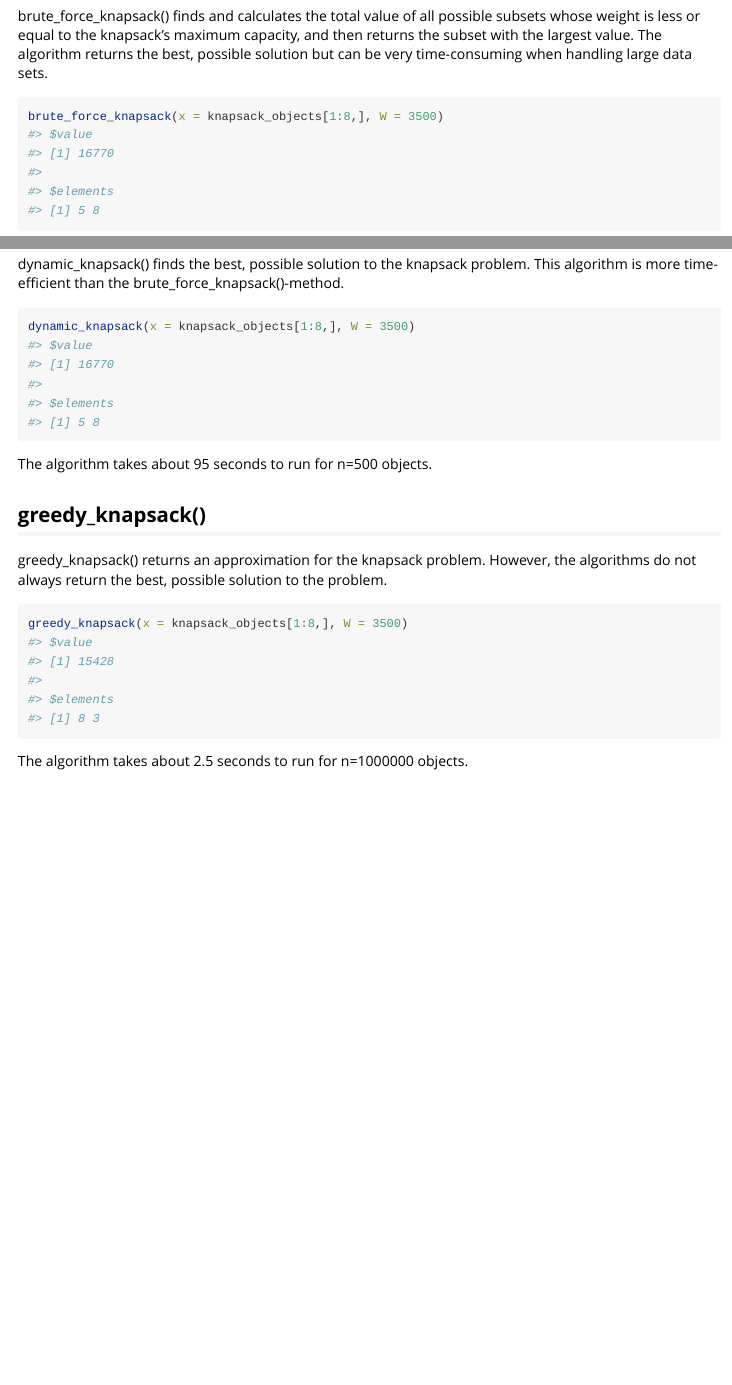
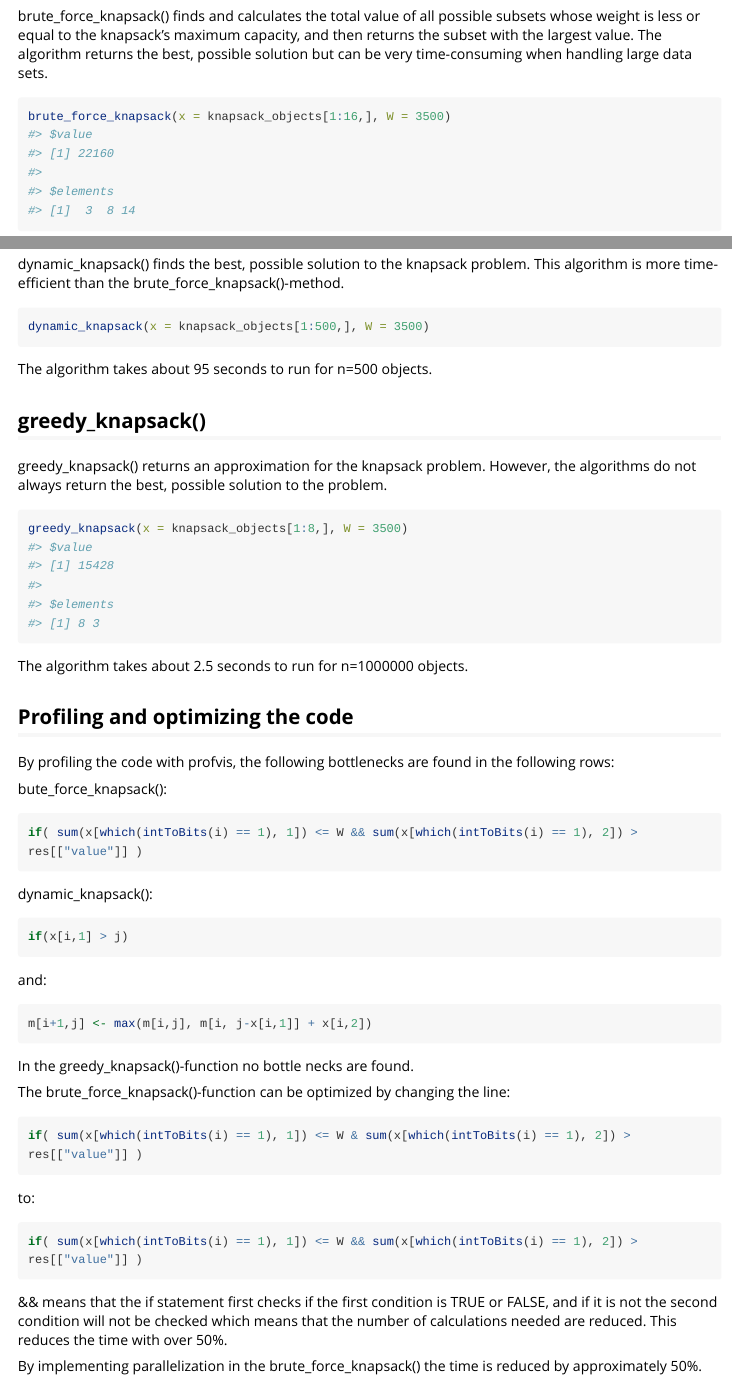
Before and after one commit to Elmahi92/knpa, an R Markdown document (vignettes/knpa_vignettes.Rmd): the page in a window 1100 px wide, from 580 px down, and a second part further down, joined at a grey line. Rendered offline with R 4.5, knitr and Pandoc, with nearby package versions; some code elsewhere in the file could not run offline; long lines of code are wrapped.

Commit message:
Adding profvis results to the vignette

````diff
--- a/vignettes/knpa_vignettes.Rmd
+++ b/vignettes/knpa_vignettes.Rmd
@@ -38,7 +38,7 @@ knapsack_objects <- data.frame(
 brute_force_knapsack() finds and calculates the total value of all possible subsets whose weight is less or equal to the knapsack’s maximum capacity, and then returns the subset with the largest value. The algorithm returns the best, possible solution but can be very time-consuming when handling large data sets.
 
 ```{r brute_force_knapsack}
-brute_force_knapsack(x = knapsack_objects[1:8,], W = 3500)
+brute_force_knapsack(x = knapsack_objects[1:16,], W = 3500)
 ```
 
 The algorithm takes about 5 seconds to run for n=16 objects.
@@ -54,8 +54,8 @@ By using parallel=TRUE, the algorithm takes about 2.5 seconds to run for n=16 ob
 ## dynamic_knapsack()
 dynamic_knapsack() finds the best, possible solution to the knapsack problem. This algorithm is more time-efficient than the brute_force_knapsack()-method.
 
-```{r dynamic_knapsack}
-dynamic_knapsack(x = knapsack_objects[1:8,], W = 3500)
+```{r dynamic_knapsack, eval=FALSE}
+dynamic_knapsack(x = knapsack_objects[1:500,], W = 3500)
 ```
 
 The algorithm takes about 95 seconds to run for n=500 objects.
@@ -68,3 +68,38 @@ greedy_knapsack(x = knapsack_objects[1:8,], W = 3500)
 ```
 
 The algorithm takes about 2.5 seconds to run for n=1000000 objects.
+
+## Profiling and optimizing the code
+
+By profiling the code with profvis, the following bottlenecks are found in the following rows:
+
+bute_force_knapsack():
+```{r profvis_1, eval=FALSE}
+if( sum(x[which(intToBits(i) == 1), 1]) <= W && sum(x[which(intToBits(i) == 1), 2]) > res[["value"]] )
+```
+
+dynamic_knapsack():
+```{r profvis_2, eval=FALSE}
+if(x[i,1] > j)
+```
+
+and:
+```{r profvis_3, eval=FALSE}
+m[i+1,j] <- max(m[i,j], m[i, j-x[i,1]] + x[i,2])
+```
+
+In the greedy_knapsack()-function no bottle necks are found.
+
+The brute_force_knapsack()-function can be optimized by changing the line:
+```{r profvis_4, eval=FALSE}
+if( sum(x[which(intToBits(i) == 1), 1]) <= W & sum(x[which(intToBits(i) == 1), 2]) > res[["value"]] )
+```
+
+to:
+```{r profvis_5, eval=FALSE}
+if( sum(x[which(intToBits(i) == 1), 1]) <= W && sum(x[which(intToBits(i) == 1), 2]) > res[["value"]] )
+```
+
+&& means that the if statement first checks if the first condition is TRUE or FALSE, and if it is not the second condition will not be checked which means that the number of calculations needed are reduced. This reduces the time with over 50%.
+
+By implementing parallelization in the brute_force_knapsack() the time is reduced by approximately 50%.
````
